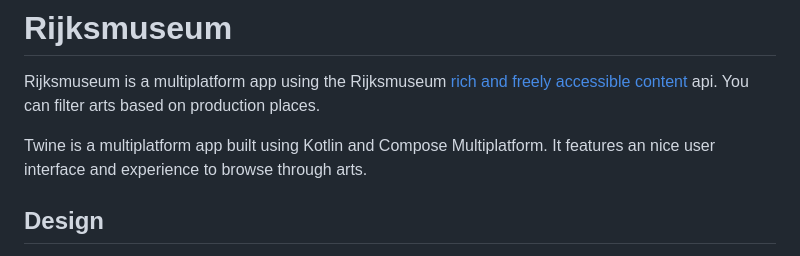
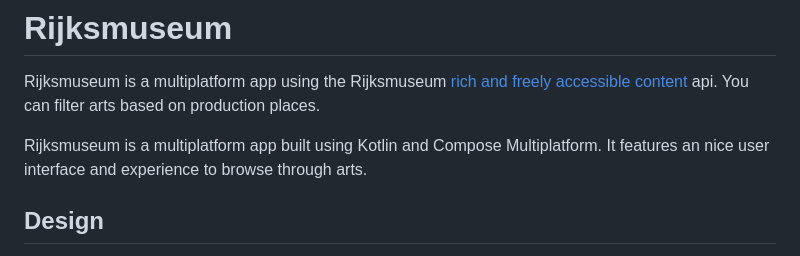
Before and after one commit to fethij/Rijksmuseum, a Markdown page: README.md, the part around the change. Drawn GitHub-style.

```diff
--- a/README.md
+++ b/README.md
@@ -3,7 +3,7 @@
 Rijksmuseum is a multiplatform app using the Rijksmuseum [rich and freely accessible content](https://www.rijksmuseum.nl/en/data/policy) api.
 You can filter arts based on production places.
 
-Twine is a multiplatform app built using Kotlin and Compose Multiplatform. It features an nice
+Rijksmuseum is a multiplatform app built using Kotlin and Compose Multiplatform. It features an nice
 user interface and experience to browse through arts.
 
 
```
